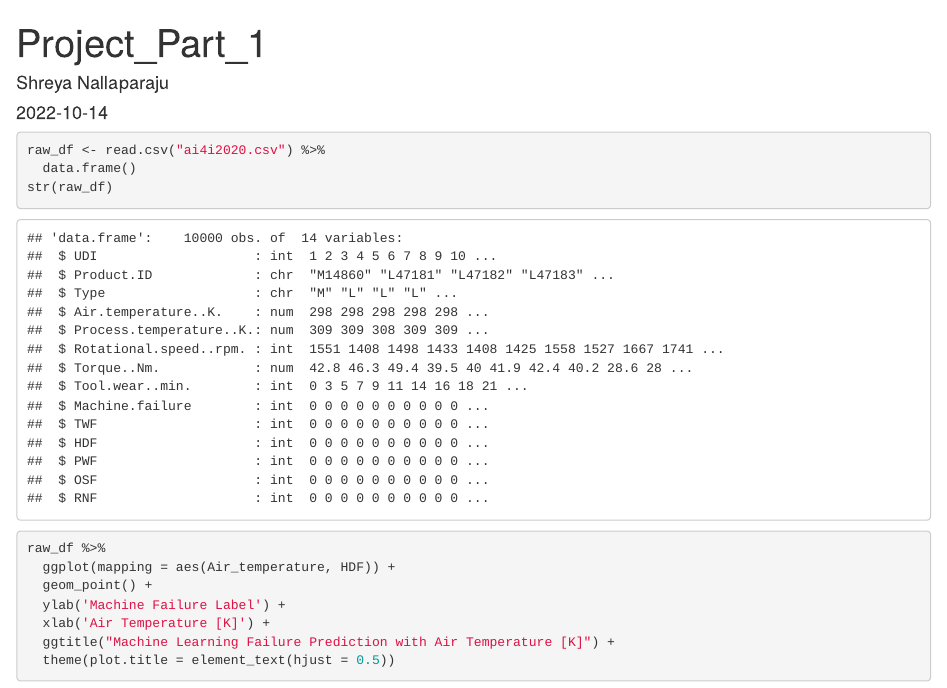
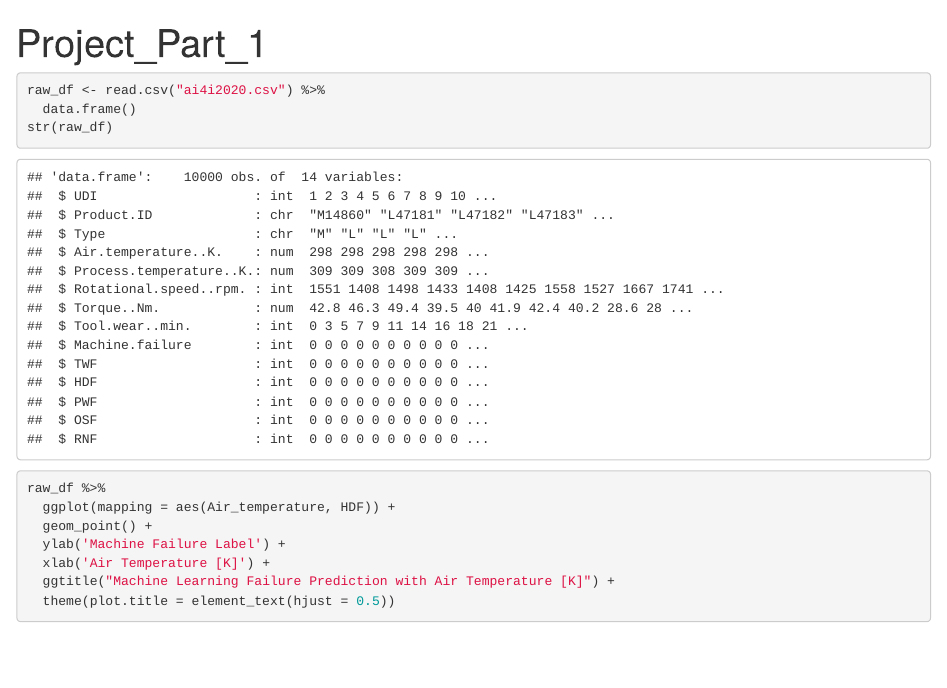
Before and after one commit to allysadallmann/Team-5-Group-Project, an R Markdown document (Project_Part_1.Rmd): the page in a window 1100 px wide, from its top. Rendered offline with R 4.5, knitr and Pandoc, with nearby package versions; some code elsewhere in the file could not run offline; common packages that the code uses without loading them are loaded.

Commit message:
Update Project_Part_1.Rmd

```diff
--- a/Project_Part_1.Rmd
+++ b/Project_Part_1.Rmd
@@ -1,7 +1,5 @@
 ---
 title: "Project_Part_1"
-author: "Shreya Nallaparaju"
-date: "2022-10-14"
 output: html_document
 ---
 
```
